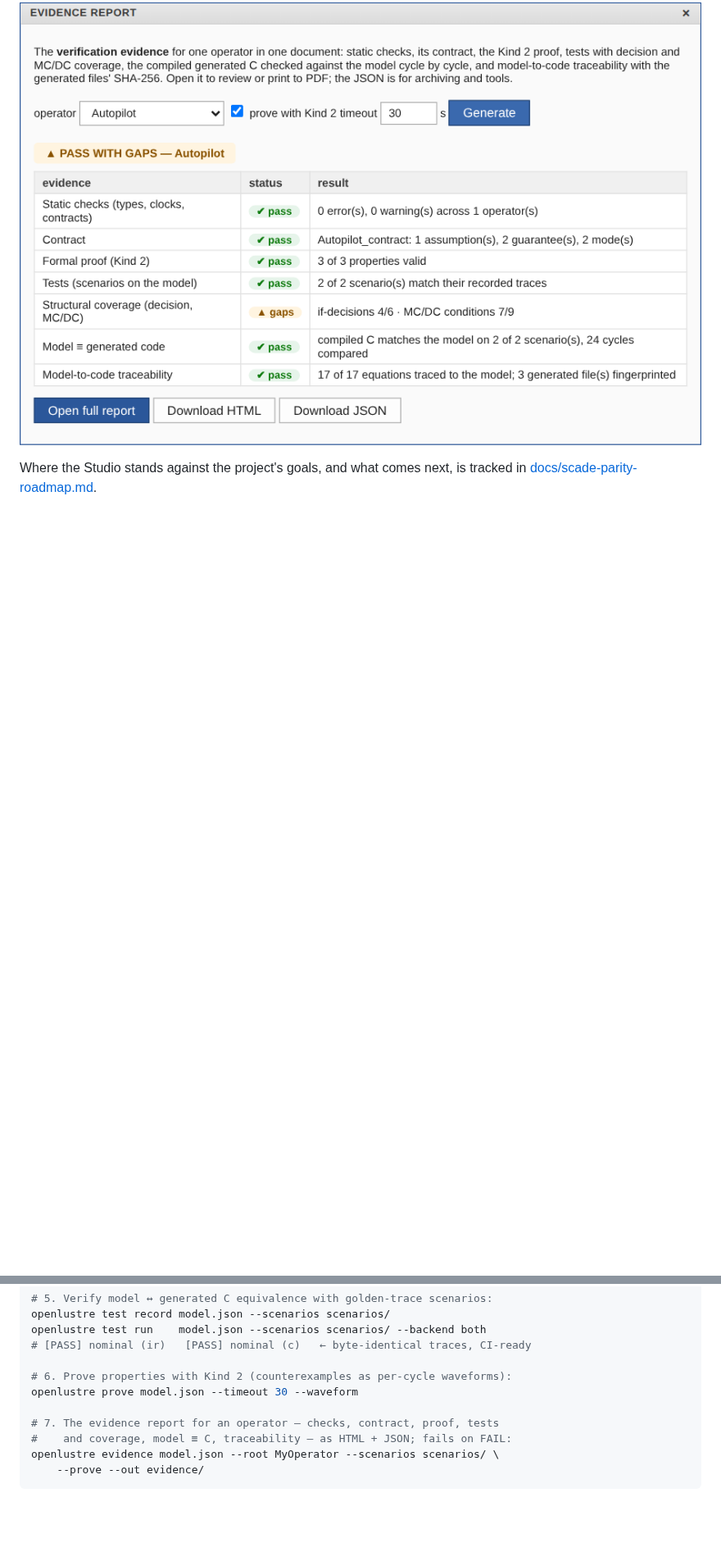
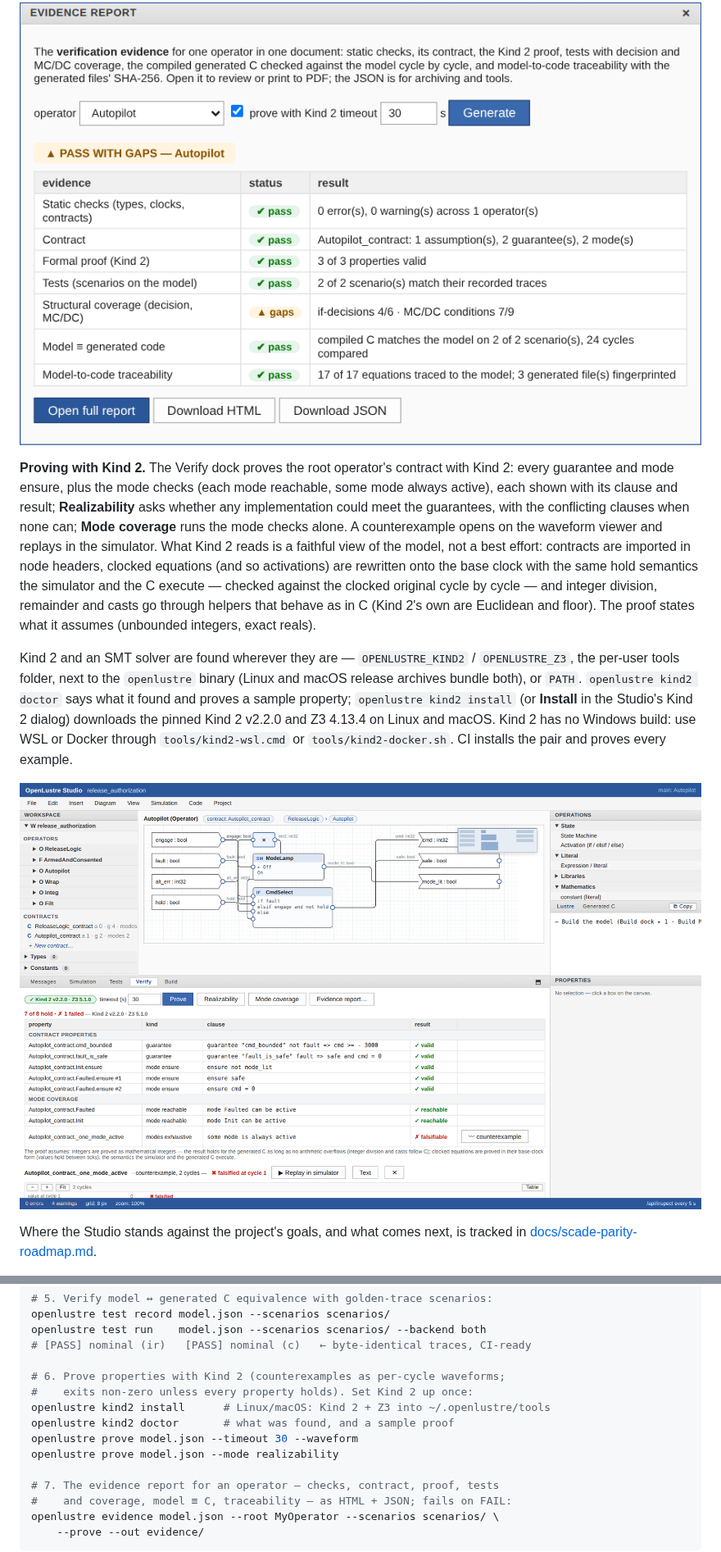
Before and after one commit to Shepherdhunt/OpenLustreStudio, a Markdown page: README.md, 2 parts joined by grey strips. Shown at 82% size. Drawn GitHub-style; pictures changed too: docs/screenshots/12-kind2.png (added); blank space fills up the shorter version.

```diff
--- a/README.md
+++ b/README.md
@@ -157,6 +157,31 @@ HTML and JSON and exits non-zero on FAIL, so CI can gate on it.
 
 ![The Evidence Report dialog in OpenLustre Studio — PASS WITH GAPS for the Autopilot operator: static checks, contract, Kind 2 proof (3 of 3 properties valid), tests (2 of 2 scenarios), model ≡ generated code (24 cycles compared) and traceability (17 of 17 equations) pass; structural coverage shows gaps (if-decisions 4/6, MC/DC 7/9).](docs/screenshots/11-evidence.png)
 
+**Proving with Kind 2.** The Verify dock proves the root operator's
+contract with Kind 2: every guarantee and mode ensure, plus the mode checks
+(each mode reachable, some mode always active), each shown with its clause
+and result; **Realizability** asks whether any implementation could meet the
+guarantees, with the conflicting clauses when none can; **Mode coverage**
+runs the mode checks alone. A counterexample opens on the waveform viewer
+and replays in the simulator. What Kind 2 reads is a faithful view of the
+model, not a best effort: contracts are imported in node headers, clocked
+equations (and so activations) are rewritten onto the base clock with the
+same hold semantics the simulator and the C execute — checked against the
+clocked original cycle by cycle — and integer division, remainder and casts
+go through helpers that behave as in C (Kind 2's own are Euclidean and
+floor). The proof states what it assumes (unbounded integers, exact reals).
+
+Kind 2 and an SMT solver are found wherever they are — `OPENLUSTRE_KIND2` /
+`OPENLUSTRE_Z3`, the per-user tools folder, next to the `openlustre` binary
+(Linux and macOS release archives bundle both), or `PATH`.
+`openlustre kind2 doctor` says what it found and proves a sample property;
+`openlustre kind2 install` (or **Install** in the Studio's Kind 2 dialog)
+downloads the pinned Kind 2 v2.2.0 and Z3 4.13.4 on Linux and macOS. Kind 2
+has no Windows build: use WSL or Docker through `tools/kind2-wsl.cmd` or
+`tools/kind2-docker.sh`. CI installs the pair and proves every example.
+
+![The Verify dock in OpenLustre Studio — Kind 2 v2.2.0 with Z3 proves an Autopilot contract whose outputs come from a clocked activation: 7 of 8 properties hold, grouped as contract properties (guarantees, mode ensures) and mode coverage (both modes reachable), while "some mode is always active" is falsifiable, its two-cycle counterexample ready to replay in the simulator.](docs/screenshots/12-kind2.png)
+
 Where the Studio stands against the project's goals, and what comes next, is
 tracked in [docs/scade-parity-roadmap.md](docs/scade-parity-roadmap.md).
 
@@ -225,8 +250,12 @@ openlustre test record model.json --scenarios scenarios/
 openlustre test run    model.json --scenarios scenarios/ --backend both
 # [PASS] nominal (ir)   [PASS] nominal (c)   ← byte-identical traces, CI-ready
 
-# 6. Prove properties with Kind 2 (counterexamples as per-cycle waveforms):
+# 6. Prove properties with Kind 2 (counterexamples as per-cycle waveforms;
+#    exits non-zero unless every property holds). Set Kind 2 up once:
+openlustre kind2 install      # Linux/macOS: Kind 2 + Z3 into ~/.openlustre/tools
+openlustre kind2 doctor       # what was found, and a sample proof
 openlustre prove model.json --timeout 30 --waveform
+openlustre prove model.json --mode realizability
 
 # 7. The evidence report for an operator — checks, contract, proof, tests
 #    and coverage, model ≡ C, traceability — as HTML + JSON; fails on FAIL:
```
Also changed, not shown: other parts of README.md (+4 -3 lines), apps/studio_ui/README.md (+14 -0 lines), docs/scade-parity-roadmap.md (+22 -13 lines), 13 other files.
